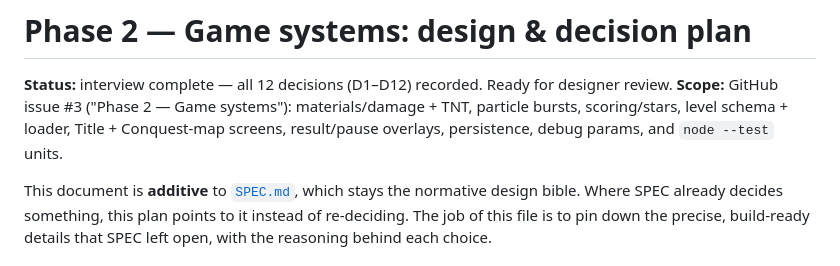
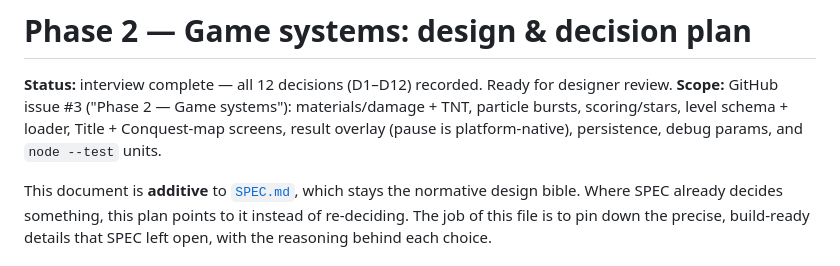
Before and after one commit to jjang20/catapult-glass, a Markdown page: docs/phase-2-plan.md, the part around the change. Drawn GitHub-style.

```diff
--- a/docs/phase-2-plan.md
+++ b/docs/phase-2-plan.md
@@ -3,7 +3,7 @@
 **Status:** interview complete — all 12 decisions (D1–D12) recorded. Ready for designer review.
 **Scope:** GitHub issue #3 ("Phase 2 — Game systems"): materials/damage + TNT,
 particle bursts, scoring/stars, level schema + loader, Title + Conquest-map screens,
-result/pause overlays, persistence, debug params, and `node --test` units.
+result overlay (pause is platform-native), persistence, debug params, and `node --test` units.
 
 This document is **additive** to [`SPEC.md`](../SPEC.md), which stays the normative design
 bible. Where SPEC already decides something, this plan points to it instead of
```
Also changed, not shown: SPEC.md (+1 -1 lines).
